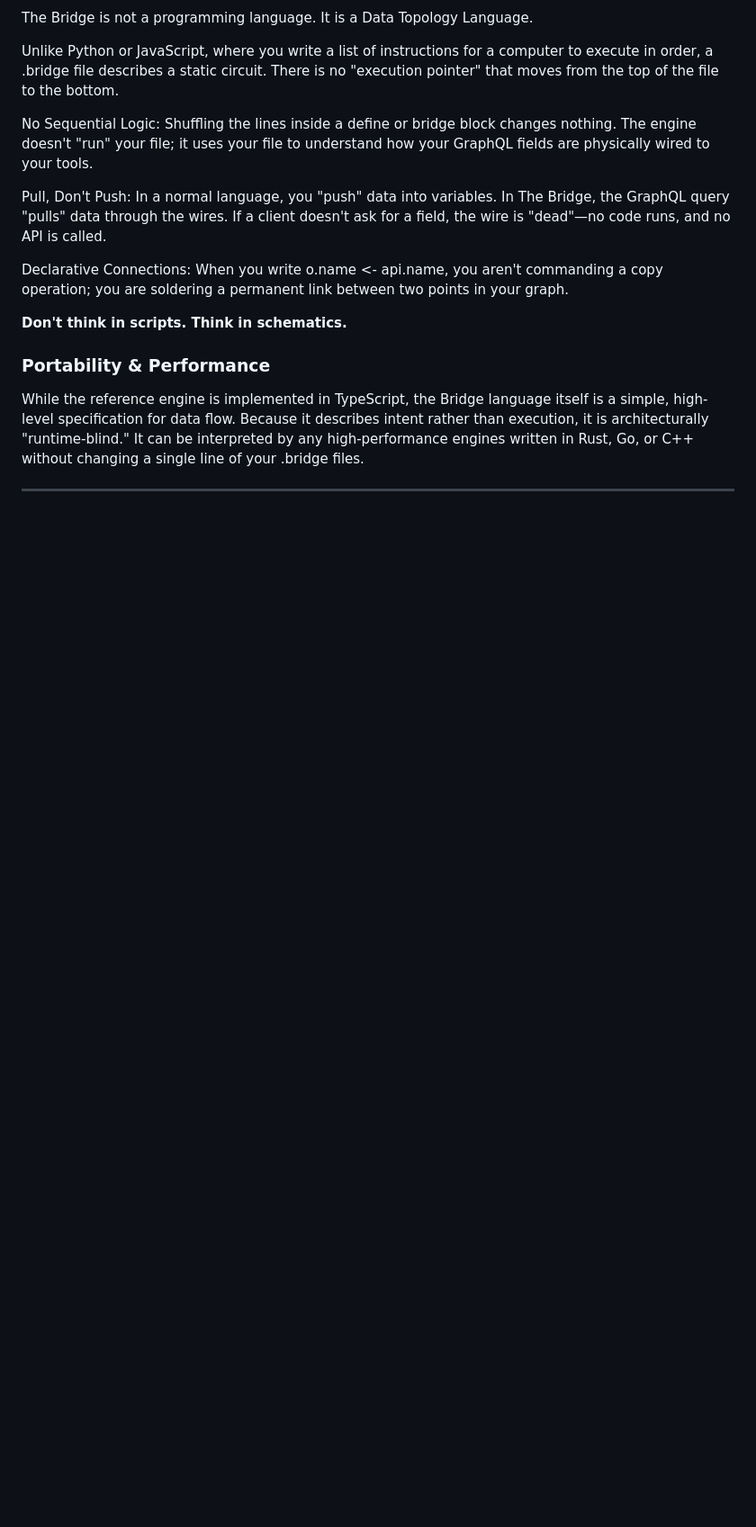
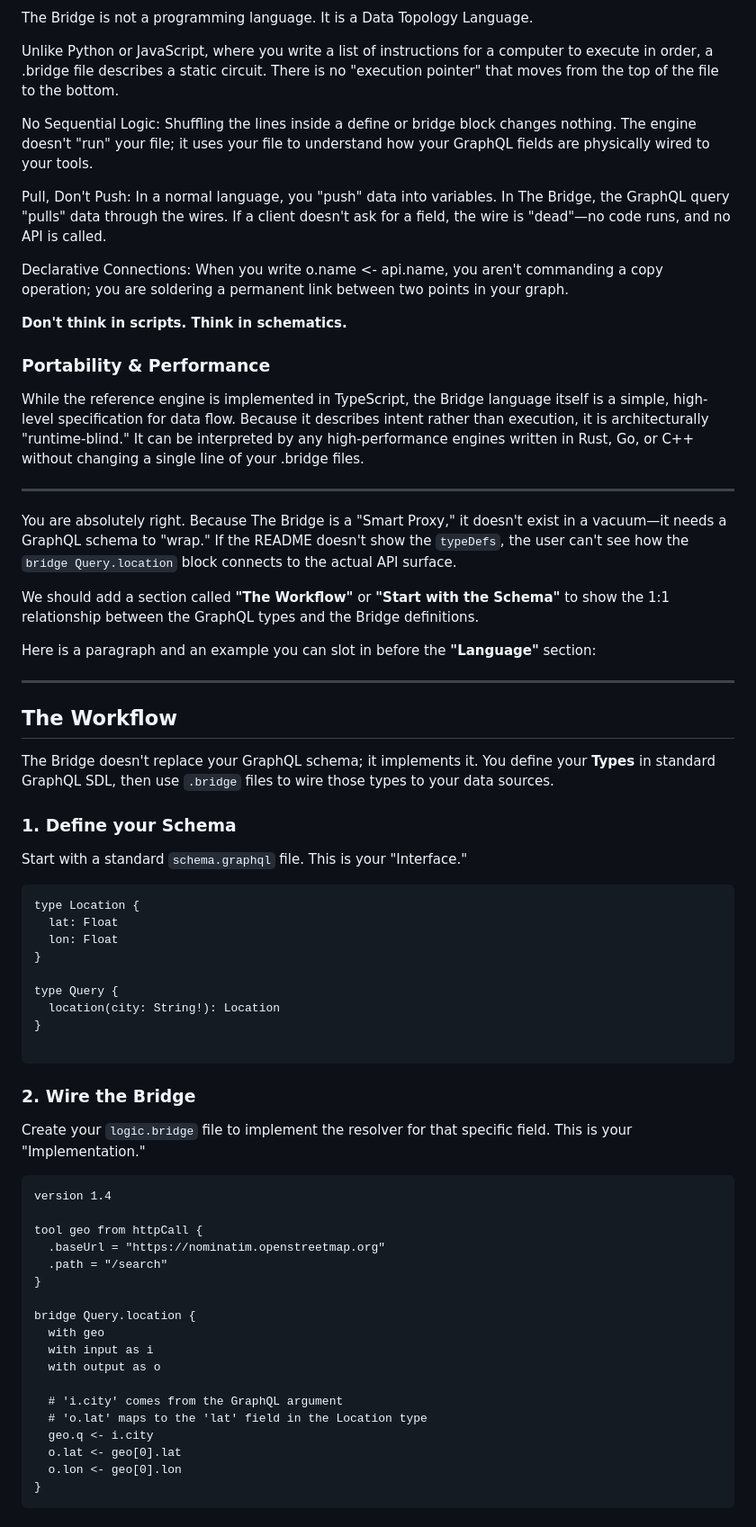
Before and after one commit to stackables/bridge, a Markdown page: README.md, the part around one of its changes. Shown at 90% size. Drawn GitHub-style; blank space fills up the shorter version.

Commit message:
docs: Add 'The Workflow' section to README
Added a new section 'The Workflow' to explain the relationship between GraphQL schema and Bridge definitions, including steps for defining schema, wiring the bridge, and initializing the engine.

````diff
--- a/README.md
+++ b/README.md
@@ -47,3 +50,59 @@ Declarative Connections: When you write o.name <- api.name, you aren't commandin
 ### Portability & Performance
 
 While the reference engine is implemented in TypeScript, the Bridge language itself is a simple, high-level specification for data flow. Because it describes intent rather than execution, it is architecturally "runtime-blind." It can be interpreted by any high-performance engines written in Rust, Go, or C++ without changing a single line of your .bridge files.
+
+---
+
+You are absolutely right. Because The Bridge is a "Smart Proxy," it doesn't exist in a vacuum—it needs a GraphQL schema to "wrap." If the README doesn't show the `typeDefs`, the user can't see how the `bridge Query.location` block connects to the actual API surface.
+
+We should add a section called **"The Workflow"** or **"Start with the Schema"** to show the 1:1 relationship between the GraphQL types and the Bridge definitions.
+
+Here is a paragraph and an example you can slot in before the **"Language"** section:
+
+---
+
+## The Workflow
+
+The Bridge doesn't replace your GraphQL schema; it implements it. You define your **Types** in standard GraphQL SDL, then use `.bridge` files to wire those types to your data sources.
+
+### 1. Define your Schema
+
+Start with a standard `schema.graphql` file. This is your "Interface."
+
+```graphql
+type Location {
+  lat: Float
+  lon: Float
+}
+
+type Query {
+  location(city: String!): Location
+}
+
+```
+
+### 2. Wire the Bridge
+
+Create your `logic.bridge` file to implement the resolver for that specific field. This is your "Implementation."
+
+```hcl
+version 1.4
+
+tool geo from httpCall {
+  .baseUrl = "https://nominatim.openstreetmap.org"
+  .path = "/search"
+}
+
+bridge Query.location {
+  with geo
+  with input as i
+  with output as o
+
+  # 'i.city' comes from the GraphQL argument
+  # 'o.lat' maps to the 'lat' field in the Location type
+  geo.q <- i.city
+  o.lat <- geo[0].lat
+  o.lon <- geo[0].lon
+}
+```
+
````
Also changed, not shown: other parts of README.md (+20 -0 lines).
